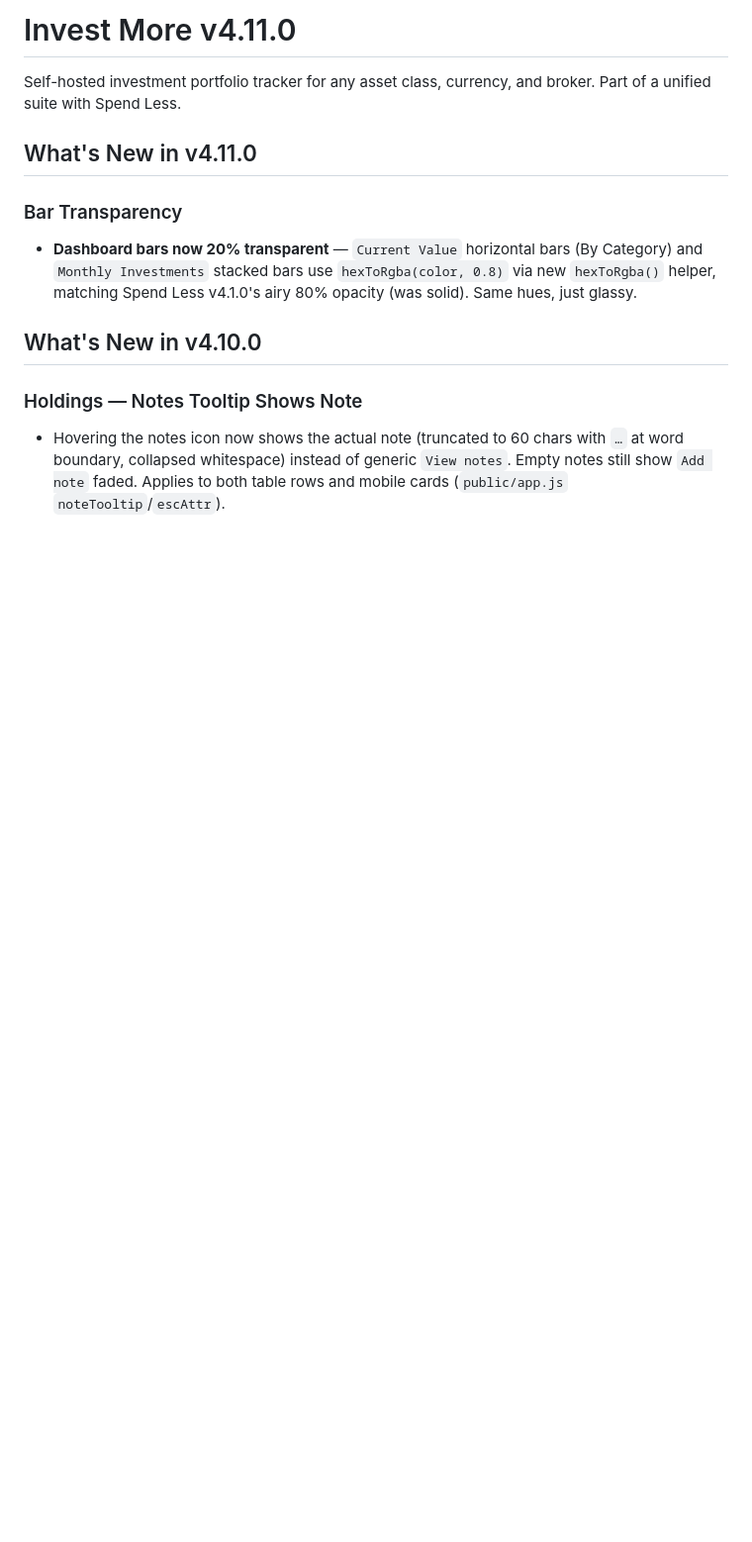
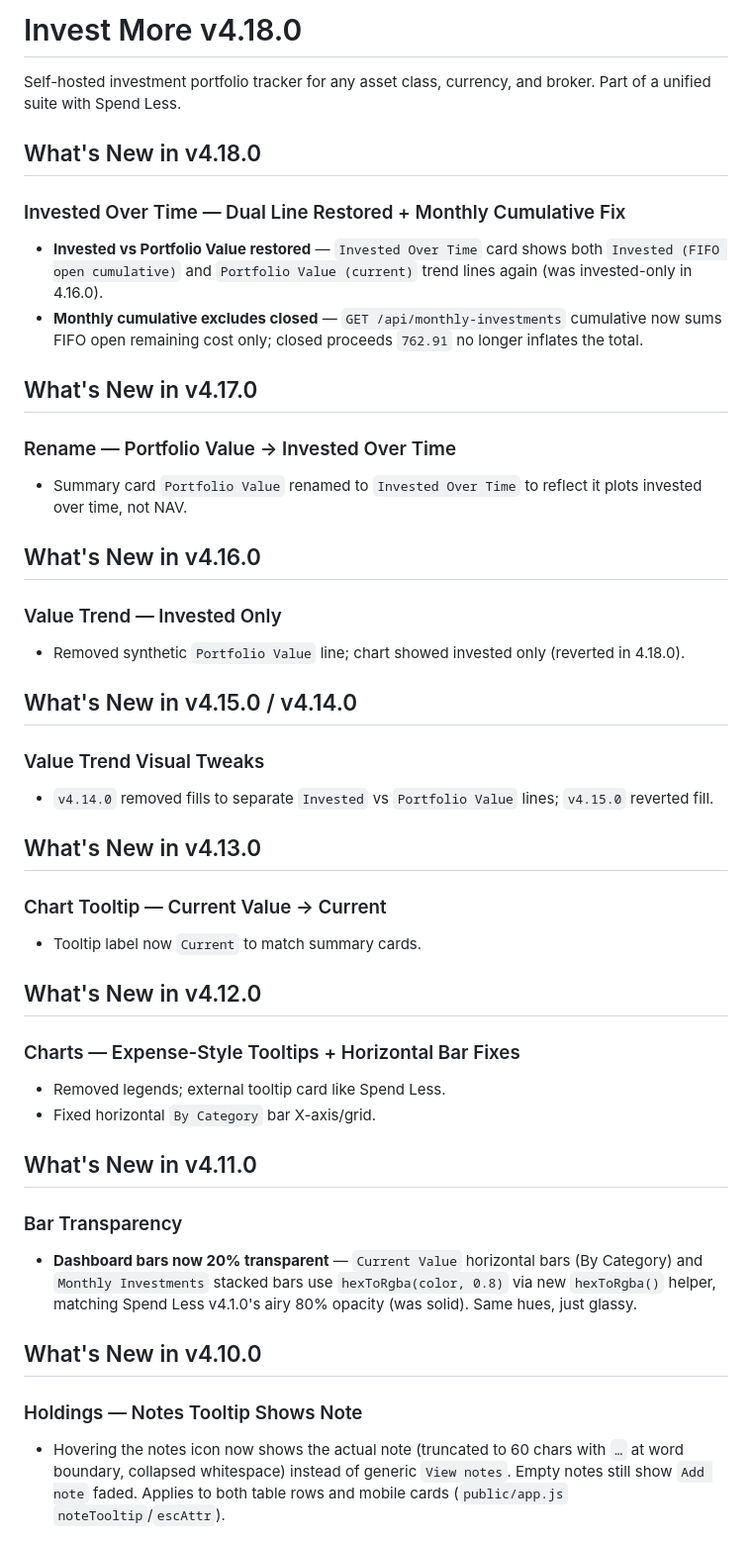
Before and after one commit to dcvibecodes/portfolio-tracker-app, a Markdown page: README.md, the part around the change. Shown at 99% size. Drawn GitHub-style; blank space fills up the shorter version.

Commit message:
docs: align README to v4.18.0 after revert (restore 4.12-4.18 notes)

```diff
--- a/README.md
+++ b/README.md
@@ -1,6 +1,44 @@
-# Invest More v4.11.0
+# Invest More v4.18.0
 
 Self-hosted investment portfolio tracker for any asset class, currency, and broker. Part of a unified suite with Spend Less.
+
+## What's New in v4.18.0
+
+### Invested Over Time — Dual Line Restored + Monthly Cumulative Fix
+
+- **Invested vs Portfolio Value restored** — `Invested Over Time` card shows both `Invested (FIFO open cumulative)` and `Portfolio Value (current)` trend lines again (was invested-only in 4.16.0).
+- **Monthly cumulative excludes closed** — `GET /api/monthly-investments` cumulative now sums FIFO open remaining cost only; closed proceeds `762.91` no longer inflates the total.
+
+## What's New in v4.17.0
+
+### Rename — Portfolio Value → Invested Over Time
+
+- Summary card `Portfolio Value` renamed to `Invested Over Time` to reflect it plots invested over time, not NAV.
+
+## What's New in v4.16.0
+
+### Value Trend — Invested Only
+
+- Removed synthetic `Portfolio Value` line; chart showed invested only (reverted in 4.18.0).
+
+## What's New in v4.15.0 / v4.14.0
+
+### Value Trend Visual Tweaks
+
+- `v4.14.0` removed fills to separate `Invested` vs `Portfolio Value` lines; `v4.15.0` reverted fill.
+
+## What's New in v4.13.0
+
+### Chart Tooltip — Current Value → Current
+
+- Tooltip label now `Current` to match summary cards.
+
+## What's New in v4.12.0
+
+### Charts — Expense-Style Tooltips + Horizontal Bar Fixes
+
+- Removed legends; external tooltip card like Spend Less.
+- Fixed horizontal `By Category` bar X-axis/grid.
 
 ## What's New in v4.11.0
 
```
